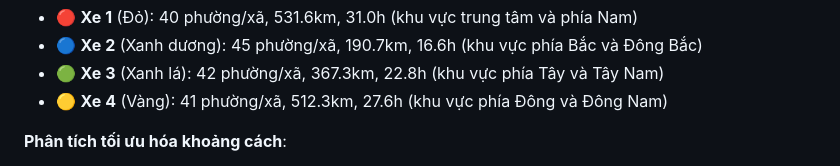
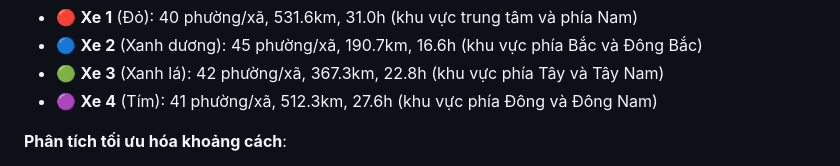
Before and after one commit to D9Dre4mer/AIO2025_Blogs, a Markdown page: 251021 Blog Module 5 - Week 3/genetic-algorithm-in-a-nutshell.md, the part around the change. Rendered like a GitHub page.

Commit message:
Update vehicle color and submodule for TSP project
Changed the color for Vehicle 4 from yellow to purple in the genetic algorithm summary. Updated the Genetic_Algorithm_MultiVehicle_TSP submodule to a new commit.

```diff
--- a/251021 Blog Module 5 - Week 3/genetic-algorithm-in-a-nutshell.md
+++ b/251021 Blog Module 5 - Week 3/genetic-algorithm-in-a-nutshell.md
@@ -506,7 +506,7 @@ Trong thực tế, xe giao hàng phải đi theo đường bộ, gặp tắc đ
 - 🔴 **Xe 1** (Đỏ): 40 phường/xã, 531.6km, 31.0h (khu vực trung tâm và phía Nam)
 - 🔵 **Xe 2** (Xanh dương): 45 phường/xã, 190.7km, 16.6h (khu vực phía Bắc và Đông Bắc)
 - 🟢 **Xe 3** (Xanh lá): 42 phường/xã, 367.3km, 22.8h (khu vực phía Tây và Tây Nam)
-- 🟡 **Xe 4** (Vàng): 41 phường/xã, 512.3km, 27.6h (khu vực phía Đông và Đông Nam)
+- 🟣 **Xe 4** (Tím): 41 phường/xã, 512.3km, 27.6h (khu vực phía Đông và Đông Nam)
 
 **Phân tích tối ưu hóa khoảng cách**:
 - 🎯 **Tối ưu tổng khoảng cách**: Thuật toán tập trung vào giảm thiểu tổng khoảng cách (1,601.9km)
```
